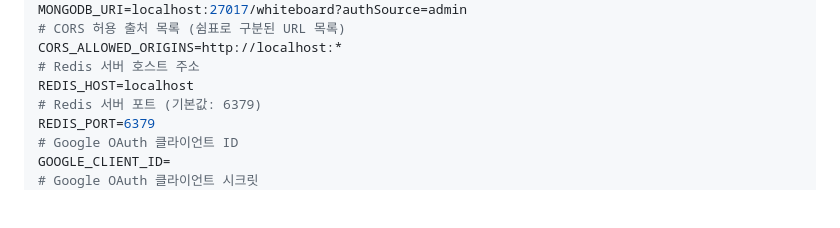
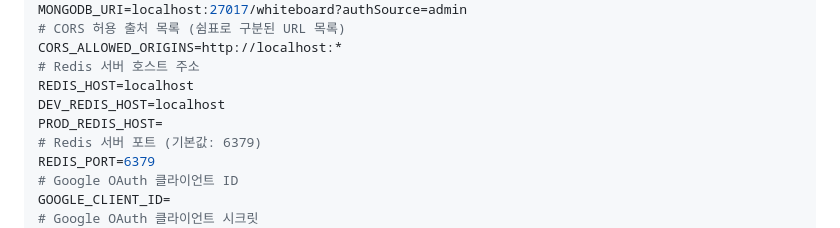
Before and after one commit to woosuk1/sketch-quiz-server, a Markdown page: README.md, the part around the change. Drawn GitHub-style; blank space fills up the shorter version.

Commit message:
docs: README.md 수정하기

```diff
--- a/README.md
+++ b/README.md
@@ -59,6 +59,8 @@ MONGODB_URI=localhost:27017/whiteboard?authSource=admin
 CORS_ALLOWED_ORIGINS=http://localhost:*
 # Redis 서버 호스트 주소
 REDIS_HOST=localhost
+DEV_REDIS_HOST=localhost
+PROD_REDIS_HOST=
 # Redis 서버 포트 (기본값: 6379)
 REDIS_PORT=6379
 # Google OAuth 클라이언트 ID
```
